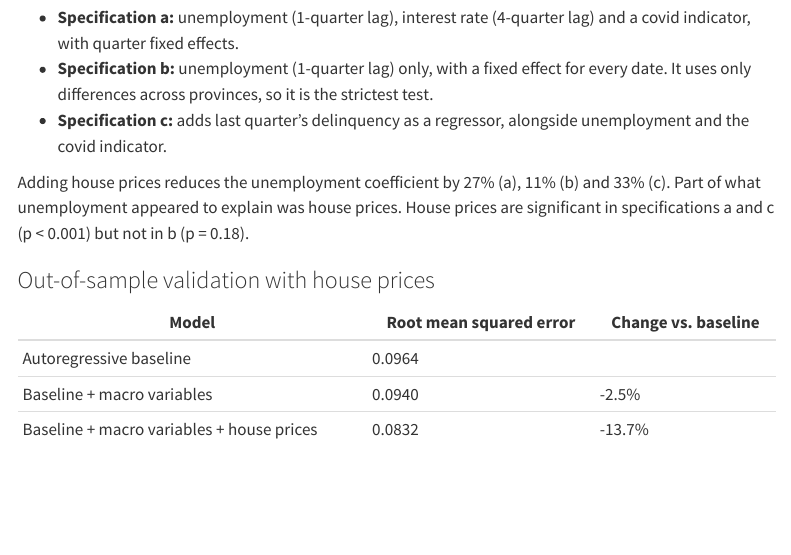
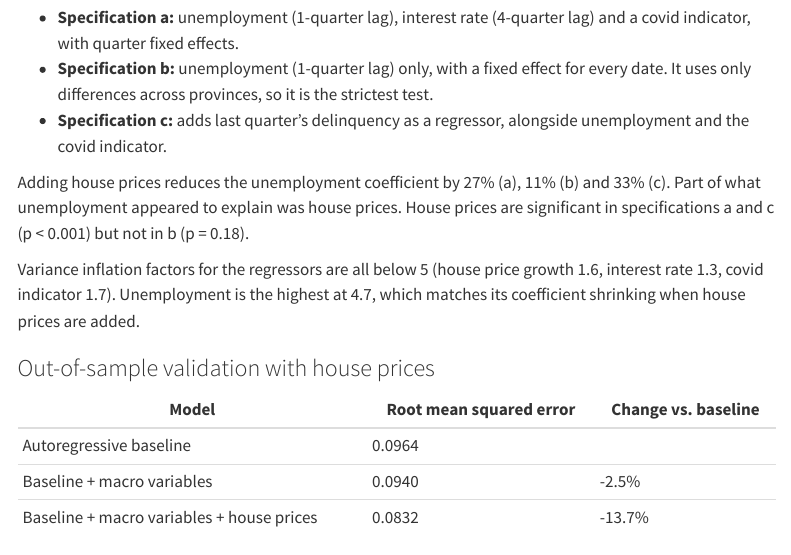
Before and after one commit to luisalonso8/Canada_mortgage_risk, a Quarto document (reports/report.qmd): the page in a window 1100 px wide, from 9680 px down. Rendered offline with R 4.5, knitr and Pandoc in place of Quarto, with nearby package versions; menus at the side of the page are left out.

Commit message:
Add variance inflation factor check to v2 report

```diff
--- a/reports/report.qmd
+++ b/reports/report.qmd
@@ -207,6 +207,8 @@ All models explain the log delinquency rate, with province fixed effects and sta
 
 Adding house prices reduces the unemployment coefficient by 27% (a), 11% (b) and 33% (c). Part of what unemployment appeared to explain was house prices. House prices are significant in specifications a and c (p < 0.001) but not in b (p = 0.18).
 
+Variance inflation factors for the regressors are all below 5 (house price growth 1.6, interest rate 1.3, covid indicator 1.7). Unemployment is the highest at 4.7, which matches its coefficient shrinking when house prices are added.
+
 ### Out-of-sample validation with house prices
 
 | Model | Root mean squared error | Change vs. baseline |
```
Also changed, not shown: 1 other file.
